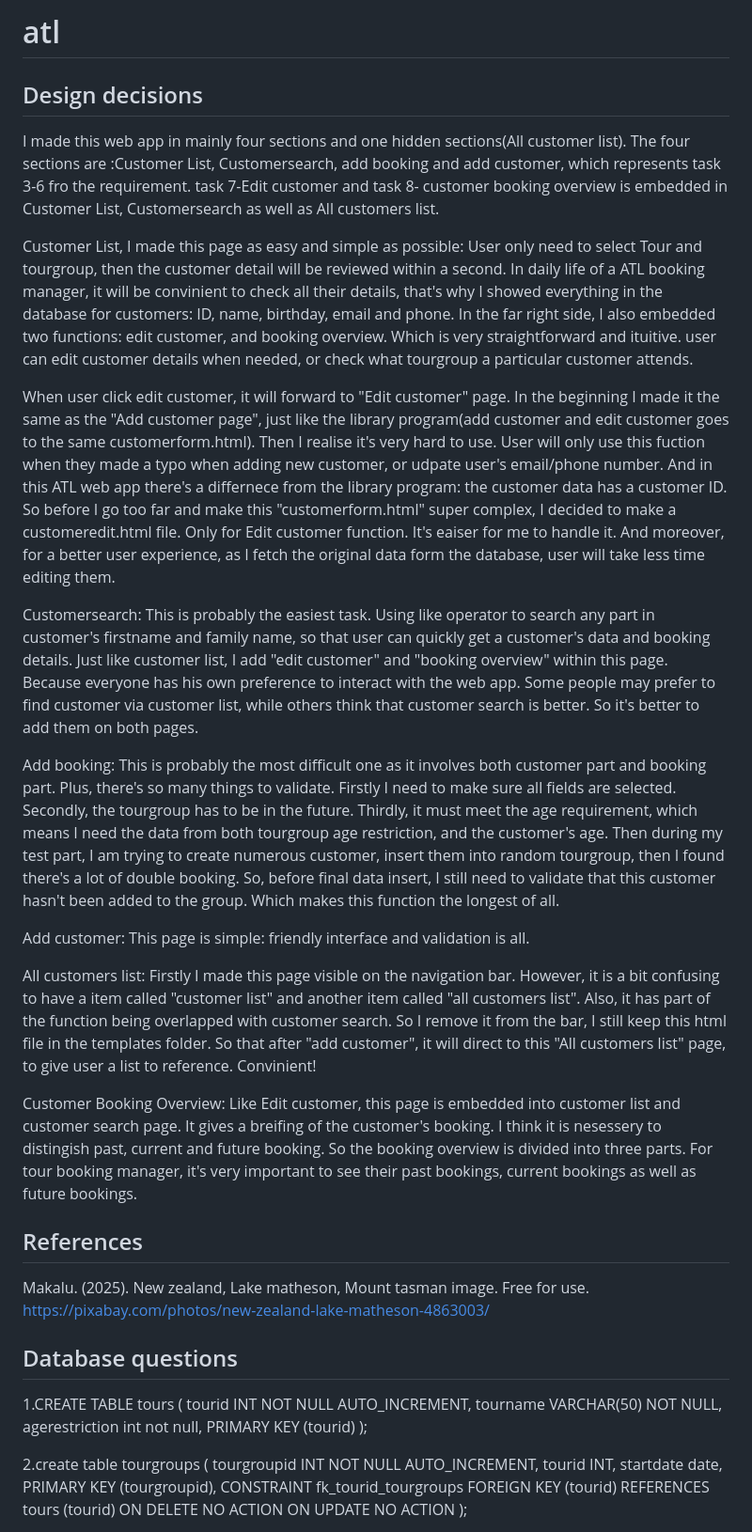
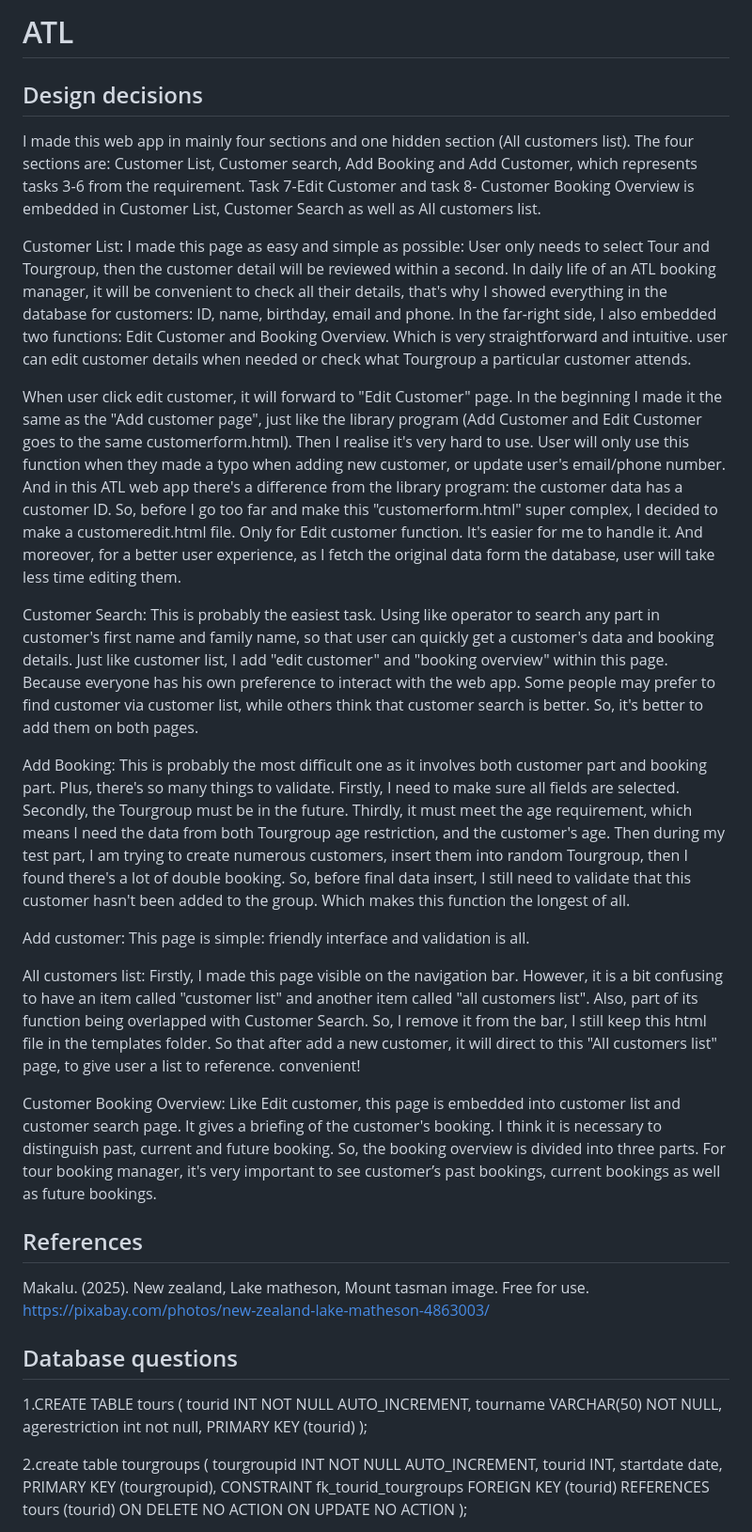
Before and after one commit to MoChen-5632/atl, a Markdown page: README.md, the part around the change. Shown at 94% size. GitHub-like rendering.

```diff
--- a/README.md
+++ b/README.md
@@ -1,24 +1,22 @@
-# atl
+# ATL
 
 ## Design decisions
 
-I made this web app in mainly four sections and one hidden sections(All customer list). The four sections are :Customer List, Customersearch, add booking and add customer, which represents task 3-6 fro the requirement. task 7-Edit customer and task 8- customer booking overview is embedded in Customer List, Customersearch as well as All customers list.
+I made this web app in mainly four sections and one hidden section (All customers list). The four sections are: Customer List, Customer search, Add Booking and Add Customer, which represents tasks 3-6 from the requirement. Task 7-Edit Customer and task 8- Customer Booking Overview is embedded in Customer List, Customer Search as well as All customers list.
 
-Customer List, I made this page as easy and simple as possible: User only need to select Tour and tourgroup, then the customer detail will be reviewed within a second. In daily life of a ATL booking manager, it will be convinient to check all their details, that's why I showed everything in the database for customers: ID, name, birthday, email and phone. In the far right side, I also embedded two functions: edit customer, and booking overview. Which is very straightforward and ituitive. user can edit customer details when needed, or check what tourgroup a particular customer attends.
+Customer List: I made this page as easy and simple as possible: User only needs to select Tour and Tourgroup, then the customer detail will be reviewed within a second. In daily life of an ATL booking manager, it will be convenient to check all their details, that's why I showed everything in the database for customers: ID, name, birthday, email and phone. In the far-right side, I also embedded two functions: Edit Customer and Booking Overview. Which is very straightforward and intuitive. user can edit customer details when needed or check what Tourgroup a particular customer attends.
 
-When user click edit customer, it will forward to "Edit customer" page. In the beginning I made it the same as the "Add customer page", just like the library program(add customer and edit customer goes to the same customerform.html). Then I realise it's very hard to use. User will only use this fuction when they made a typo when adding new customer, or udpate user's email/phone number. And in this ATL web app there's a differnece from the library program: the customer data has a customer ID. So before I go too far and make this "customerform.html" super complex, I decided to make a customeredit.html file. Only for Edit customer function. It's eaiser for me to handle it. And moreover, for a better user experience, as I fetch the original data form the database, user will take less time editing them.
+When user click edit customer, it will forward to "Edit Customer" page. In the beginning I made it the same as the "Add customer page", just like the library program (Add Customer and Edit Customer goes to the same customerform.html). Then I realise it's very hard to use. User will only use this function when they made a typo when adding new customer, or update user's email/phone number. And in this ATL web app there's a difference from the library program: the customer data has a customer ID. So, before I go too far and make this "customerform.html" super complex, I decided to make a customeredit.html file. Only for Edit customer function. It's easier for me to handle it. And moreover, for a better user experience, as I fetch the original data form the database, user will take less time editing them.
 
-Customersearch: This is probably the easiest task. Using like operator to search any part in customer's firstname and family name, so that user can quickly get a customer's data and booking details. Just like customer list, I add "edit customer" and "booking overview" within this page. Because everyone has his own preference to interact with the web app. Some people may prefer to find customer via customer list, while others think that customer search is better. So it's better to add them on both pages.
+Customer Search: This is probably the easiest task. Using like operator to search any part in customer's first name and family name, so that user can quickly get a customer's data and booking details. Just like customer list, I add "edit customer" and "booking overview" within this page. Because everyone has his own preference to interact with the web app. Some people may prefer to find customer via customer list, while others think that customer search is better. So, it's better to add them on both pages.
 
-Add booking: This is probably the most difficult one as it involves both customer part and booking part. Plus, there's so many things to validate. Firstly I need to make sure all fields are selected. Secondly, the tourgroup has to be in the future. Thirdly, it must meet the age requirement, which means I need the data from both tourgroup age restriction, and the customer's age. Then during my test part, I am trying to create numerous customer, insert them into random tourgroup, then I found there's a lot of double booking. So, before final data insert, I still need to validate that this customer hasn't been added to the group. Which makes this function the longest of all.
-
+Add Booking: This is probably the most difficult one as it involves both customer part and booking part. Plus, there's so many things to validate. Firstly, I need to make sure all fields are selected. Secondly, the Tourgroup must be in the future. Thirdly, it must meet the age requirement, which means I need the data from both Tourgroup age restriction, and the customer's age. Then during my test part, I am trying to create numerous customers, insert them into random Tourgroup, then I found there's a lot of double booking. So, before final data insert, I still need to validate that this customer hasn't been added to the group. Which makes this function the longest of all.
 
 Add customer: This page is simple: friendly interface and validation is all.
 
-All customers list: Firstly I made this page visible on the navigation bar. However, it is a bit confusing to have a item called "customer list" and another item called "all customers list". Also, it has part of the function being overlapped with customer search. So I remove it from the bar, I still keep this html file in the templates folder. So that after "add customer", it will direct to this "All customers list" page, to give user a list to reference. Convinient!
+All customers list: Firstly, I made this page visible on the navigation bar. However, it is a bit confusing to have an item called "customer list" and another item called "all customers list". Also, part of its function being overlapped with Customer Search. So, I remove it from the bar, I still keep this html file in the templates folder. So that after add  a new customer, it will direct to this "All customers list" page, to give user a list to reference. convenient!
 
-Customer Booking Overview: Like Edit customer, this page is embedded into customer list and customer search page. It gives a breifing of the customer's booking. I think it is nesessery to distingish past, current and future booking. So the booking overview is divided into three parts. For tour booking manager, it's very important to see their past bookings, current bookings as well as future bookings.
-
+Customer Booking Overview: Like Edit customer, this page is embedded into customer list and customer search page. It gives a briefing of the customer's booking. I think it is necessary to distinguish past, current and future booking. So, the booking overview is divided into three parts. For tour booking manager, it's very important to see customer’s past bookings, current bookings as well as future bookings.
 
 
 ## References
@@ -35,7 +33,7 @@ Makalu. (2025). New zealand, Lake matheson, Mount tasman image. Free for use. ht
 );
 
 2.create table tourgroups (
-	tourgroupid INT NOT NULL AUTO_INCREMENT,
+    tourgroupid INT NOT NULL AUTO_INCREMENT,
     tourid INT,
     startdate date,
     PRIMARY KEY (tourgroupid),
```
